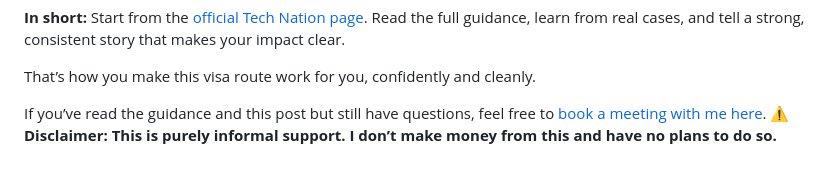
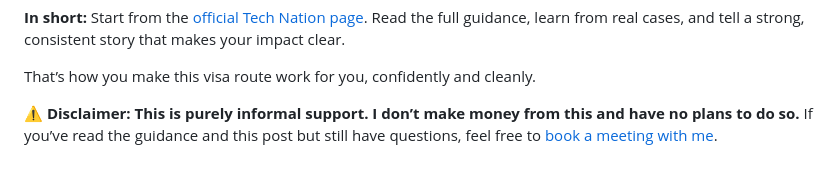
Before and after one commit to safeamiiir/personal_blog, a Markdown page: content/blog/global-talent-tech-nation-visa.md, the part around the change. GitHub-like rendering.

Commit message:
fix(note): change the style of the book a meeting paragraph

```diff
--- a/content/blog/global-talent-tech-nation-visa.md
+++ b/content/blog/global-talent-tech-nation-visa.md
@@ -116,4 +116,5 @@ Start from the [official Tech Nation page](https://technation.io/global-talent-v
 
 That’s how you make this visa route work for you, confidently and cleanly.
 
-If you’ve read the guidance and this post but still have questions, feel free to [book a meeting with me here](https://calendly.com/safeamiiir/gtvisa-consultancy?back=1&month=2025-11). **⚠️ Disclaimer: This is purely informal support. I don’t make money from this and have no plans to do so.**
+**⚠️ Disclaimer: This is purely informal support. I don’t make money from this and have no plans to do so.**
+If you’ve read the guidance and this post but still have questions, feel free to [book a meeting with me](https://calendly.com/safeamiiir/gtvisa-consultancy?back=1&month=2025-11).
```
